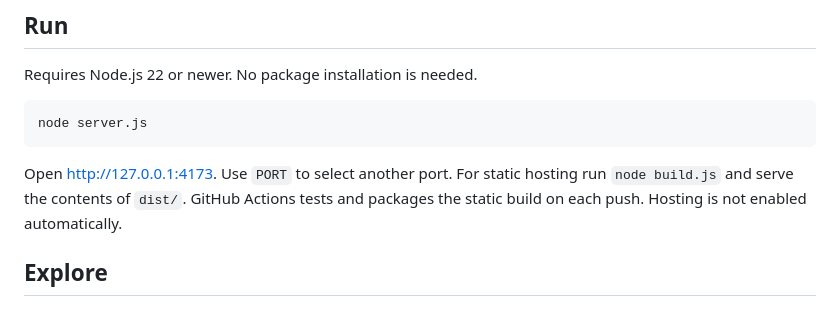
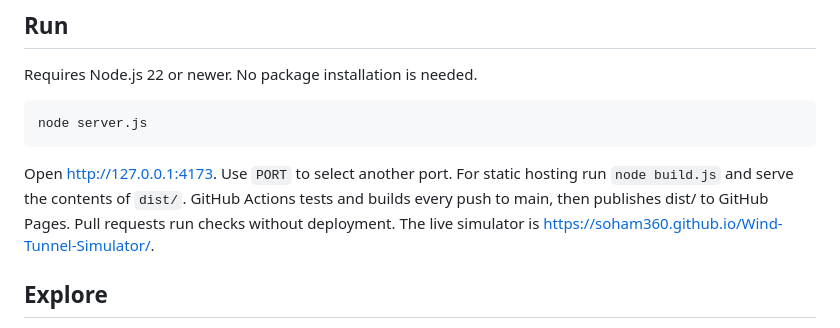
Before and after one commit to Soham360/Wind-Tunnel-Simulator, a Markdown page: README.md, the part around the change. Rendered like a GitHub page.

Commit message:
Document automatic Pages publishing and live URL [skip ci]

````diff
--- a/README.md
+++ b/README.md
@@ -10,7 +10,7 @@ Requires Node.js 22 or newer. No package installation is needed.
 node server.js
 ```
 
-Open http://127.0.0.1:4173. Use `PORT` to select another port. For static hosting run `node build.js` and serve the contents of `dist/`. GitHub Actions tests and packages the static build on each push. Hosting is not enabled automatically.
+Open http://127.0.0.1:4173. Use `PORT` to select another port. For static hosting run `node build.js` and serve the contents of `dist/`. GitHub Actions tests and builds every push to main, then publishes dist/ to GitHub Pages. Pull requests run checks without deployment. The live simulator is https://soham360.github.io/Wind-Tunnel-Simulator/.
 
 ## Explore
 
````
